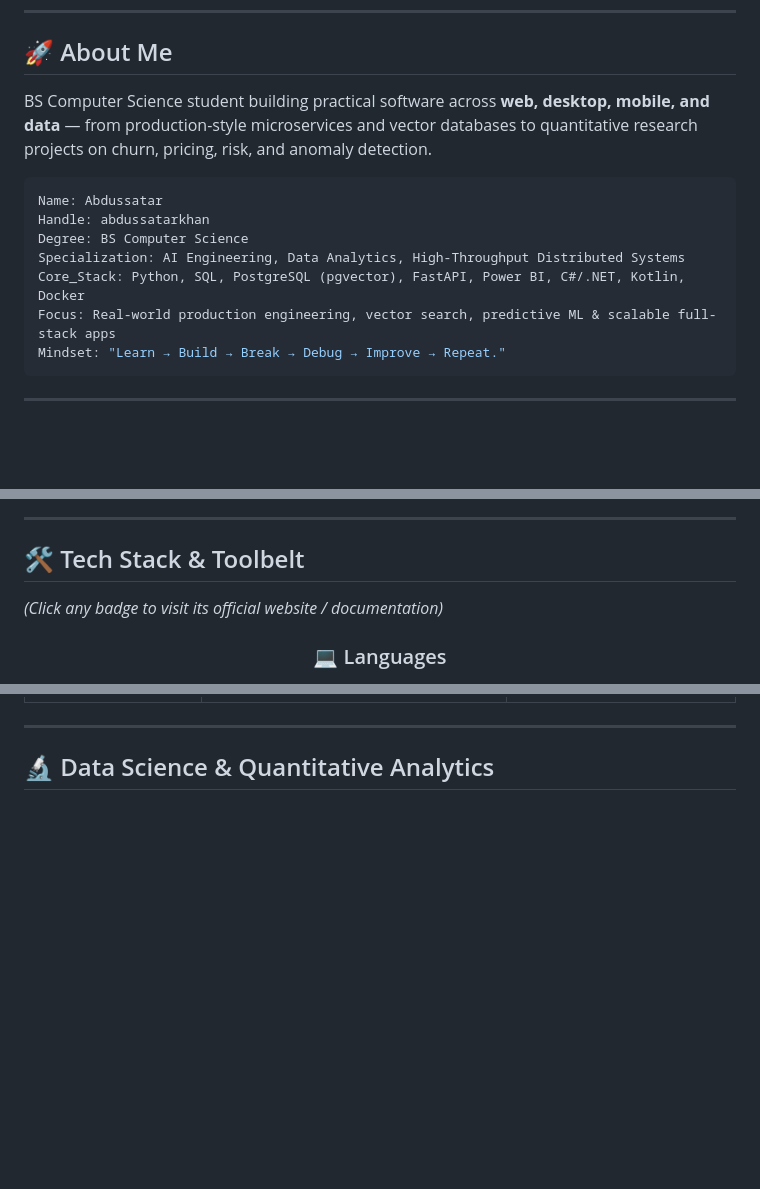
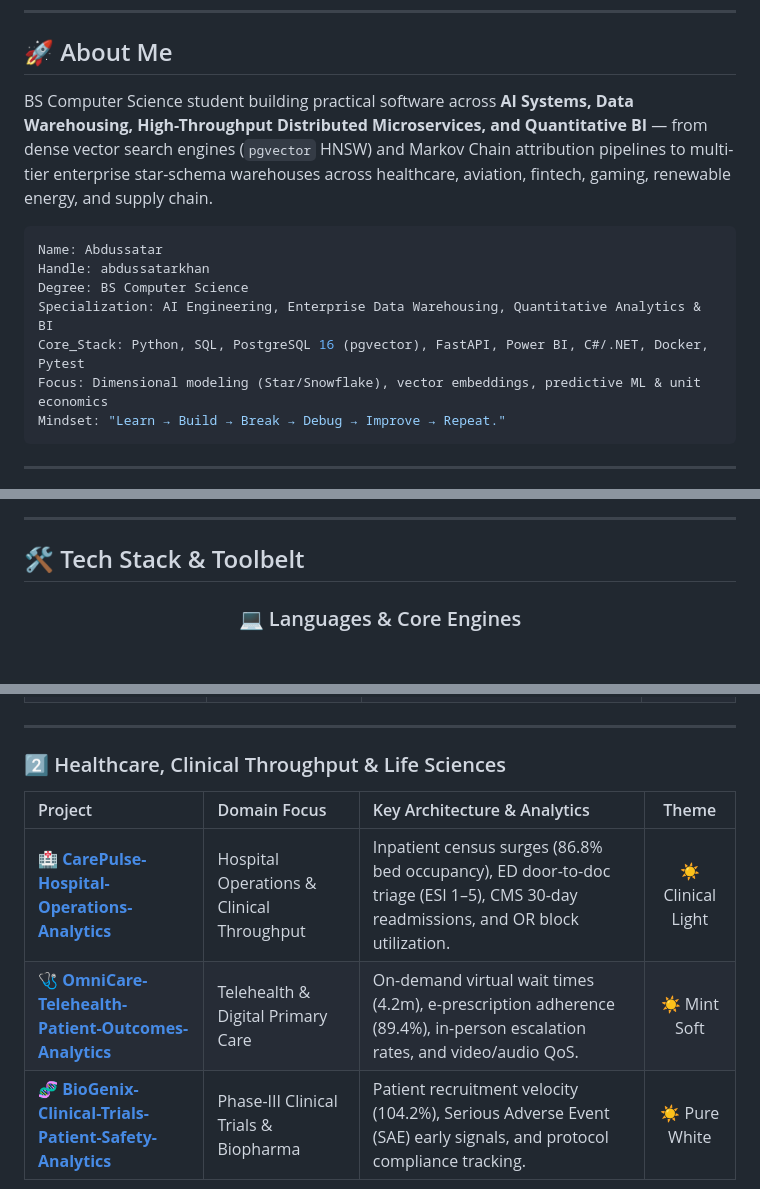
Before and after one commit to abdussatarkhan/Netflix-global-streaming-analytics, a Markdown page: PROFILE_README.md, 3 parts joined by grey strips. GitHub-like rendering; blank space fills up the shorter version.

````diff
--- a/PROFILE_README.md
+++ b/PROFILE_README.md
@@ -21,15 +22,15 @@
 
 ## 🚀 About Me
 
-BS Computer Science student building practical software across **web, desktop, mobile, and data** — from production-style microservices and vector databases to quantitative research projects on churn, pricing, risk, and anomaly detection.
+BS Computer Science student building practical software across **AI Systems, Data Warehousing, High-Throughput Distributed Microservices, and Quantitative BI** — from dense vector search engines (`pgvector` HNSW) and Markov Chain attribution pipelines to multi-tier enterprise star-schema warehouses across healthcare, aviation, fintech, gaming, renewable energy, and supply chain.
 
 ```yaml
 Name: Abdussatar
 Handle: abdussatarkhan
 Degree: BS Computer Science
-Specialization: AI Engineering, Data Analytics, High-Throughput Distributed Systems
-Core_Stack: Python, SQL, PostgreSQL (pgvector), FastAPI, Power BI, C#/.NET, Kotlin, Docker
-Focus: Real-world production engineering, vector search, predictive ML & scalable full-stack apps
+Specialization: AI Engineering, Enterprise Data Warehousing, Quantitative Analytics & BI
+Core_Stack: Python, SQL, PostgreSQL 16 (pgvector), FastAPI, Power BI, C#/.NET, Docker, Pytest
+Focus: Dimensional modeling (Star/Snowflake), vector embeddings, predictive ML & unit economics
 Mindset: "Learn → Build → Break → Debug → Improve → Repeat."
 ```
 
@@ -63,9 +64,7 @@ Mindset: "Learn → Build → Break → Debug → Improve → Repeat."
 
 ## 🛠️ Tech Stack & Toolbelt
 
-*(Click any badge to visit its official website / documentation)*
-
 <div align="center">
 
-### 💻 Languages
+### 💻 Languages & Core Engines
 <a href="https://www.python.org/" target="_blank"><img src="https://img.shields.io/badge/Python-3776AB?style=for-the-badge&logo=python&logoColor=white" alt="Python" /></a>
@@ -133,5 +104,10 @@ Mindset: "Learn → Build → Break → Debug → Improve → Repeat."
 
 ---
 
-## 🔬 Data Science & Quantitative Analytics
+### 2️⃣ Healthcare, Clinical Throughput & Life Sciences
+| Project | Domain Focus | Key Architecture & Analytics | Theme |
+| :--- | :--- | :--- | :---: |
+| 🏥 **[CarePulse-Hospital-Operations-Analytics](https://github.com/abdussatarkhan/CarePulse-Hospital-Operations-Analytics)** | Hospital Operations & Clinical Throughput | Inpatient census surges (86.8% bed occupancy), ED door-to-doc triage (ESI 1–5), CMS 30-day readmissions, and OR block utilization. | ☀️ Clinical Light |
+| 🩺 **[OmniCare-Telehealth-Patient-Outcomes-Analytics](https://github.com/abdussatarkhan/OmniCare-Telehealth-Patient-Outcomes-Analytics)** | Telehealth & Digital Primary Care | On-demand virtual wait times (4.2m), e-prescription adherence (89.4%), in-person escalation rates, and video/audio QoS. | ☀️ Mint Soft |
+| 🧬 **[BioGenix-Clinical-Trials-Patient-Safety-Analytics](https://github.com/abdussatarkhan/BioGenix-Clinical-Trials-Patient-Safety-Analytics)** | Phase-III Clinical Trials & Biopharma | Patient recruitment velocity (104.2%), Serious Adverse Event (SAE) early signals, and protocol compliance tracking. | ☀️ Pure White |
 
````
Also changed, not shown: other parts of PROFILE_README.md (+62 -55 lines).
